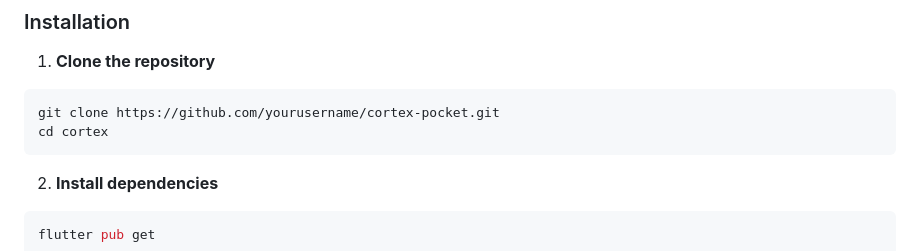
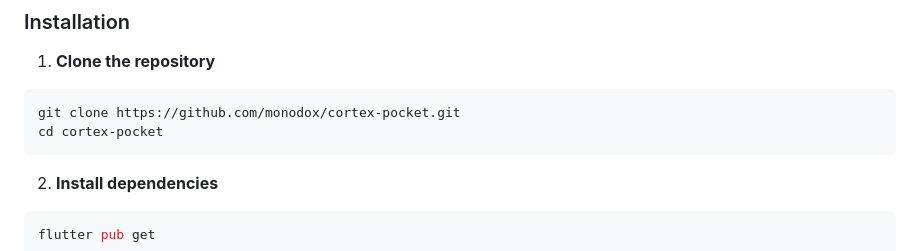
Before and after one commit to monodox/cortex-pocket, a Markdown page: README.md, the part around the change printed below. GitHub-like rendering.

````diff
--- a/README.md
+++ b/README.md
@@ -42,8 +50,8 @@ On-device AI powered by optimized local LLMs. Cortex brings powerful offline LLM
 
 1. **Clone the repository**
 ```bash
-git clone https://github.com/yourusername/cortex-pocket.git
-cd cortex
+git clone https://github.com/monodox/cortex-pocket.git
+cd cortex-pocket
 ```
 
 2. **Install dependencies**
````
Also changed, not shown: other parts of README.md (+30 -1 lines).
